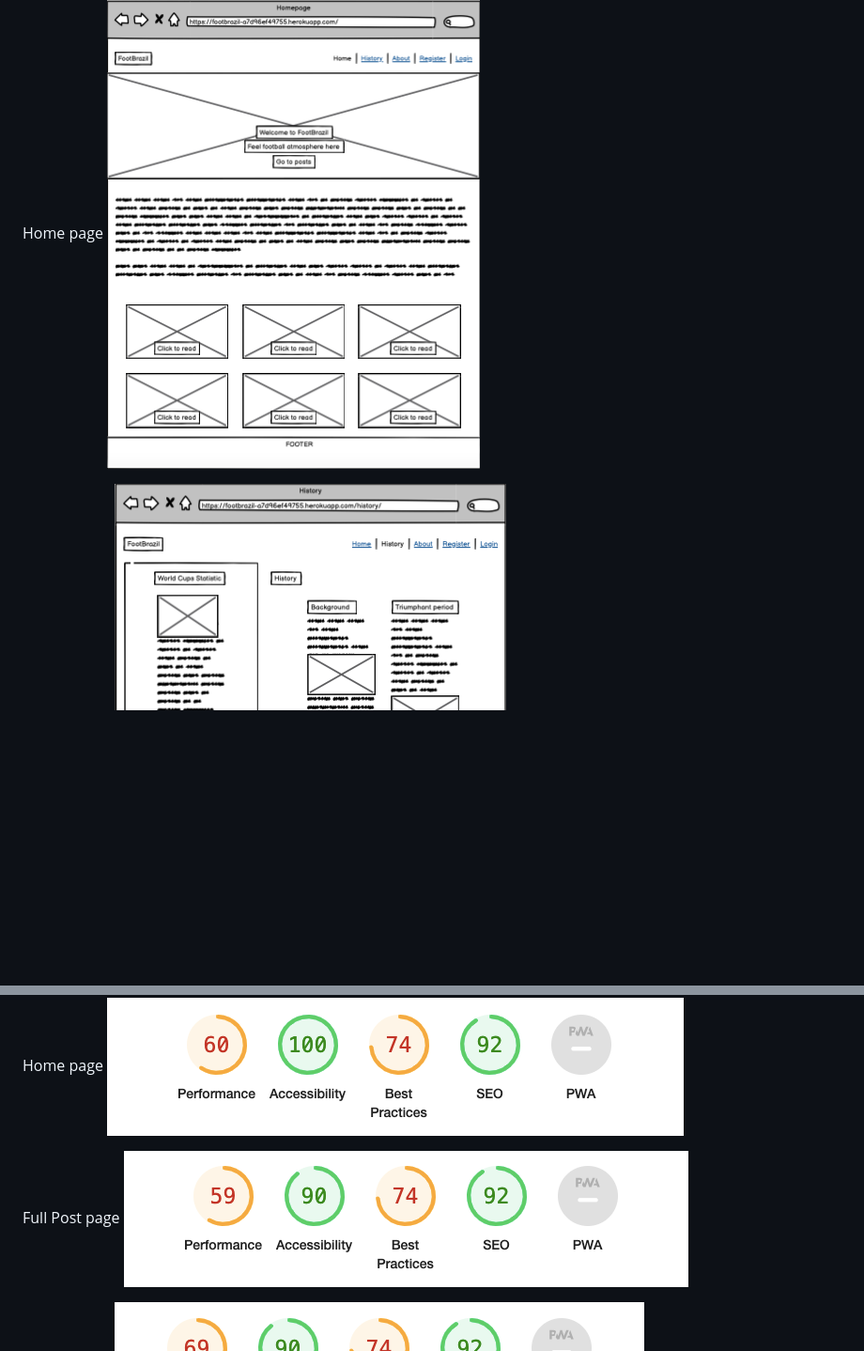
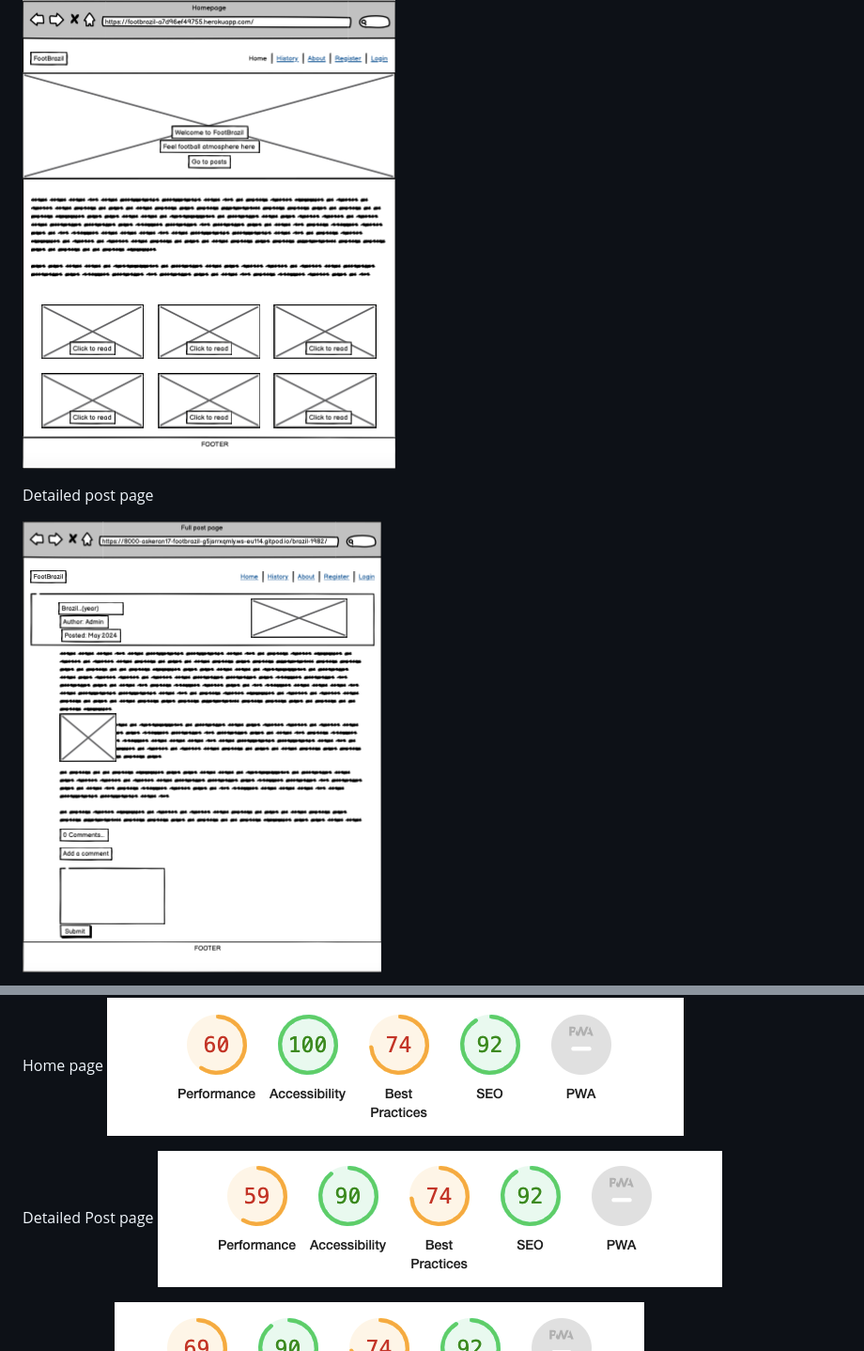
Before and after one commit to Askeran17/footbrazil, a Markdown page: README.md, 2 parts joined by grey strips. Shown: that part at 94% size. Drawn GitHub-style; pictures changed too: static/images/readme-img/wireframe-post-detailed.png (added); blank space fills up the shorter version.

Commit message:
add image to wireframe

```diff
--- a/README.md
+++ b/README.md
@@ -102,3 +104,9 @@ Home page
 ![image](/static/images/readme-img/wireframe-home.png)
 
+Detailed post page
+<br>
+
+![image](/static/images/readme-img/wireframe-post-detailed.png)
+
+
 History page
@@ -213,7 +233,7 @@ The site showed good scores.
 Home page
 ![Home](/static/images/readme-img/mobile-index.png)
 
-Full Post page
+Detailed Post page
 ![Full post](/static/images/readme-img/mobile-full-post.png)
 
 History page
```
Also changed, not shown: other parts of README.md (+14 -0 lines).
